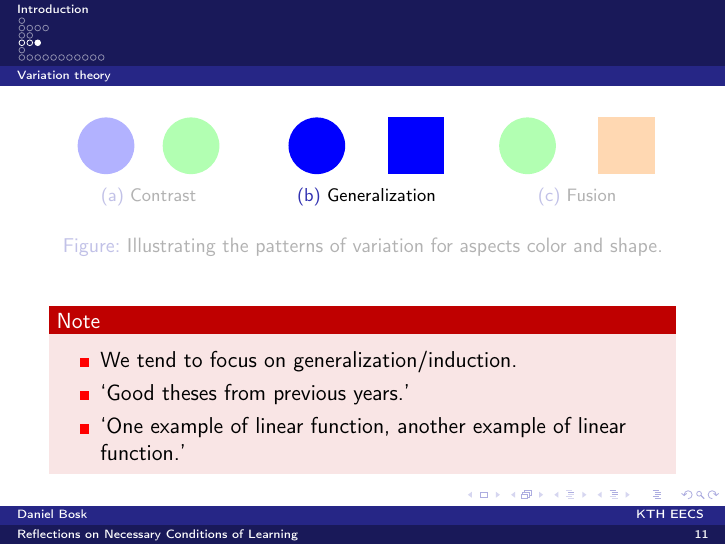
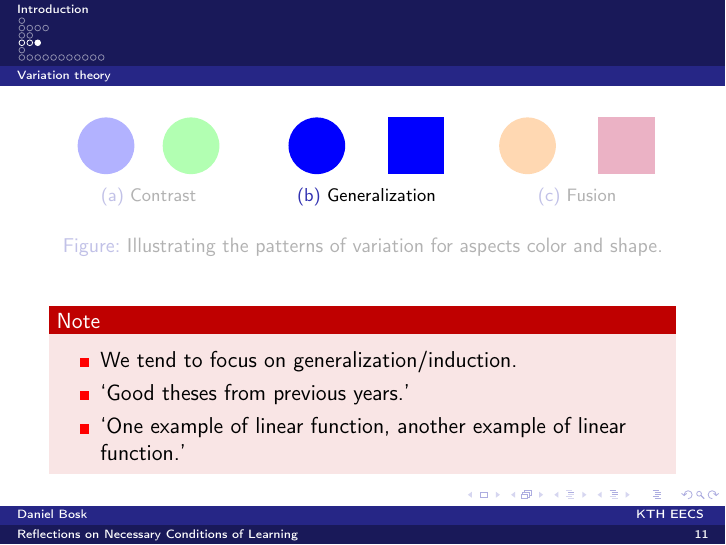
Before and after one commit to dbosk/necessary-conditions-of-learning, LaTeX slides (slides.tex, which reads contents.tex): page 13 of 28. Compiled offline with pdfLaTeX.

Commit message:
Improves colouring in patterns example

```diff
--- a/contents.tex
+++ b/contents.tex
@@ -157,8 +157,8 @@
       \begin{subfigure}{0.3\columnwidth}
         \centering
         \begin{tikzpicture}
-        \fill[green] (-0.75, 0) circle (0.5);
-        \fill[orange] (0.5, -0.5) rectangle (1.5, 0.5);
+          \fill[orange] (-0.75, 0) circle (0.5);
+          \fill[purple] (0.5, -0.5) rectangle (1.5, 0.5);
         \end{tikzpicture}
         \caption{Fusion}
       \end{subfigure}
```
Also changed, not shown: contents.tex (4 more changed lines). Lines whose indentation alone changed are shown as unchanged.
